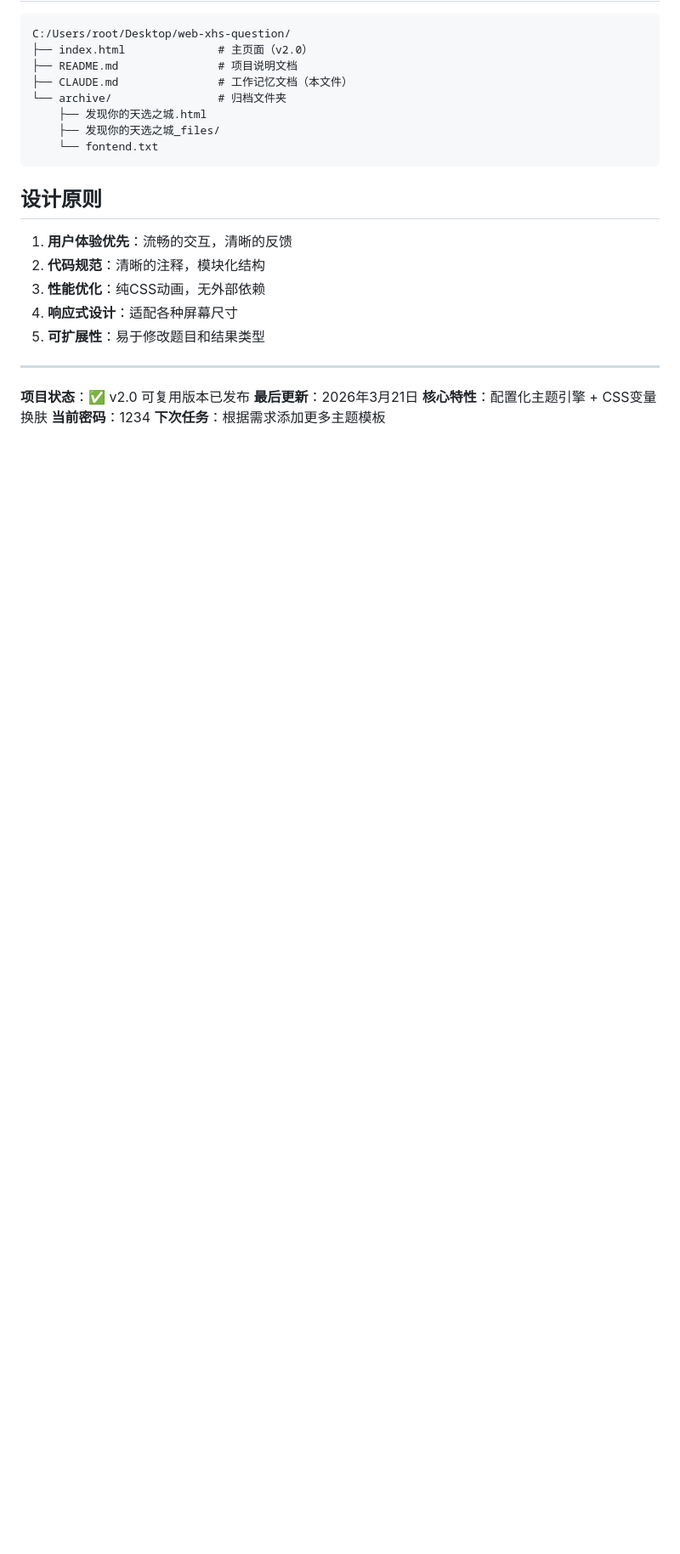
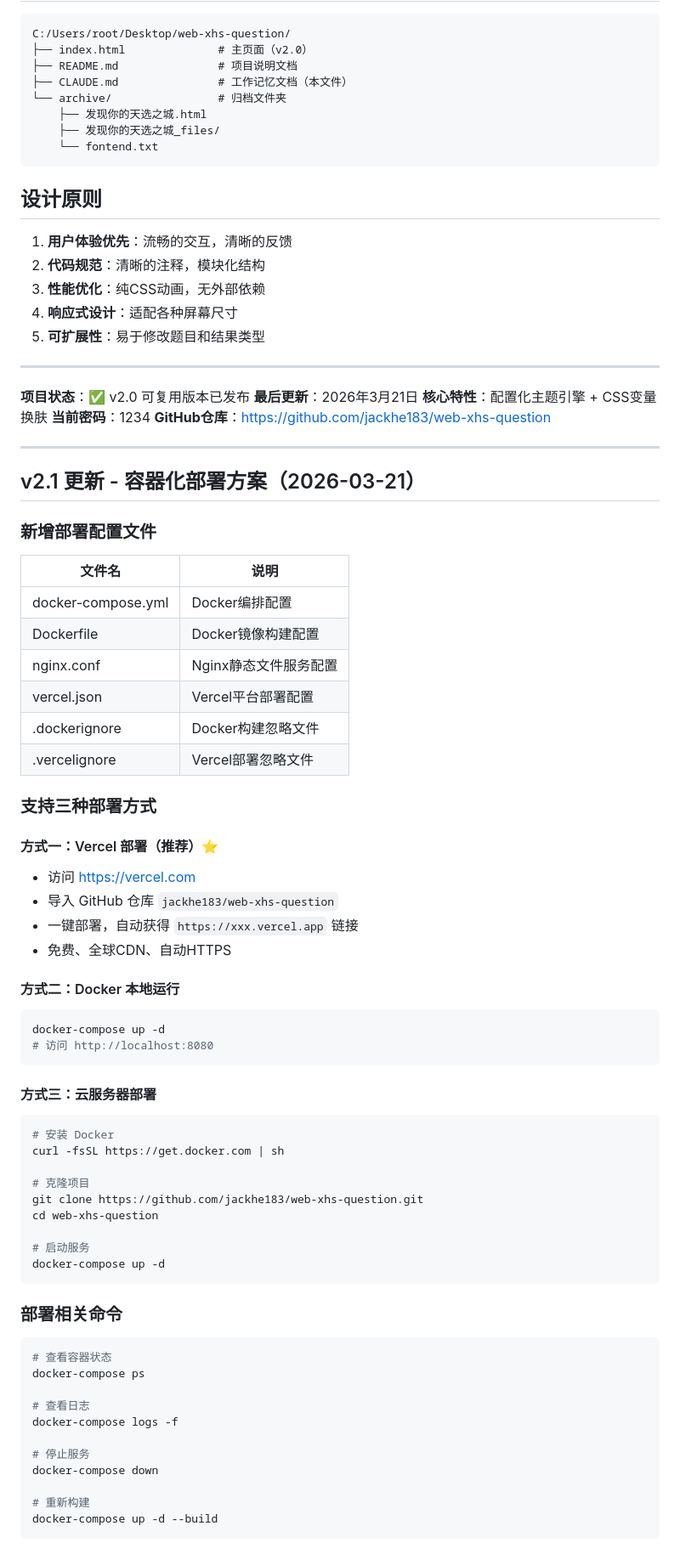
Before and after one commit to jackhe183/web-xhs-question, a Markdown page: CLAUDE.md, the part around the change. Shown at 85% size. GitHub-like rendering; blank space fills up the shorter version.

Commit message:
docs: 更新工作记忆 - 添加容器化部署说明
- 添加 v2.1 更新日志
- 记录三种部署方式
- 添加部署命令参考

Co-Authored-By: Claude Opus 4.6 <noreply@anthropic.com>

````diff
--- a/CLAUDE.md
+++ b/CLAUDE.md
@@ -298,4 +298,60 @@ C:/Users/root/Desktop/web-xhs-question/
 **最后更新**：2026年3月21日
 **核心特性**：配置化主题引擎 + CSS变量换肤
 **当前密码**：1234
-**下次任务**：根据需求添加更多主题模板
+**GitHub仓库**：https://github.com/jackhe183/web-xhs-question
+
+---
+
+## v2.1 更新 - 容器化部署方案（2026-03-21）
+
+### 新增部署配置文件
+| 文件名 | 说明 |
+|--------|------|
+| docker-compose.yml | Docker编排配置 |
+| Dockerfile | Docker镜像构建配置 |
+| nginx.conf | Nginx静态文件服务配置 |
+| vercel.json | Vercel平台部署配置 |
+| .dockerignore | Docker构建忽略文件 |
+| .vercelignore | Vercel部署忽略文件 |
+
+### 支持三种部署方式
+
+#### 方式一：Vercel 部署（推荐）⭐
+- 访问 https://vercel.com
+- 导入 GitHub 仓库 `jackhe183/web-xhs-question`
+- 一键部署，自动获得 `https://xxx.vercel.app` 链接
+- 免费、全球CDN、自动HTTPS
+
+#### 方式二：Docker 本地运行
+```bash
+docker-compose up -d
+# 访问 http://localhost:8080
+```
+
+#### 方式三：云服务器部署
+```bash
+# 安装 Docker
+curl -fsSL https://get.docker.com | sh
+
+# 克隆项目
+git clone https://github.com/jackhe183/web-xhs-question.git
+cd web-xhs-question
+
+# 启动服务
+docker-compose up -d
+```
+
+### 部署相关命令
+```bash
+# 查看容器状态
+docker-compose ps
+
+# 查看日志
+docker-compose logs -f
+
+# 停止服务
+docker-compose down
+
+# 重新构建
+docker-compose up -d --build
+```
````
